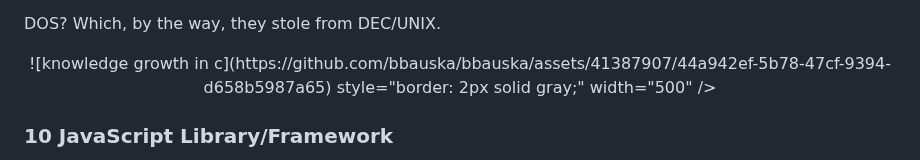
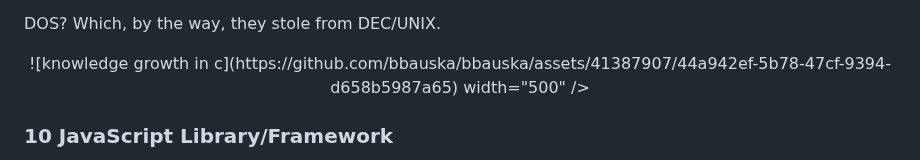
Before and after one commit to bbauska/bbauska, a Markdown page: README.md, the part around the change. Drawn GitHub-style.

```diff
--- a/README.md
+++ b/README.md
@@ -14,7 +14,6 @@ DOS?  Which, by the way, they stole from DEC/UNIX.
 -->
 <p align="center">
 ![knowledge growth in c](https://github.com/bbauska/bbauska/assets/41387907/44a942ef-5b78-47cf-9394-d658b5987a65)
-  style="border: 2px solid  gray;"
   width="500" />
 
 ### 10 JavaScript Library/Framework
```
